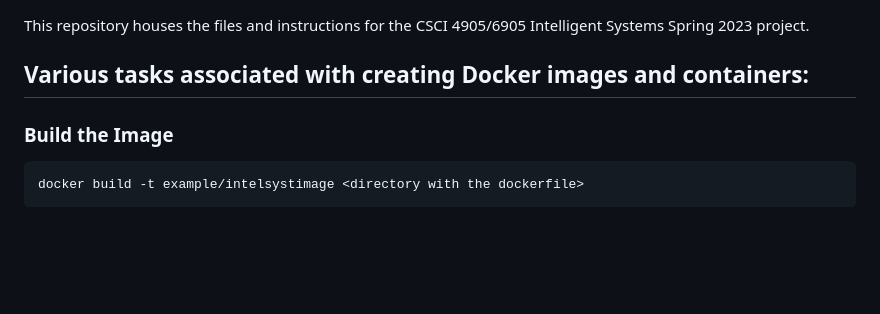
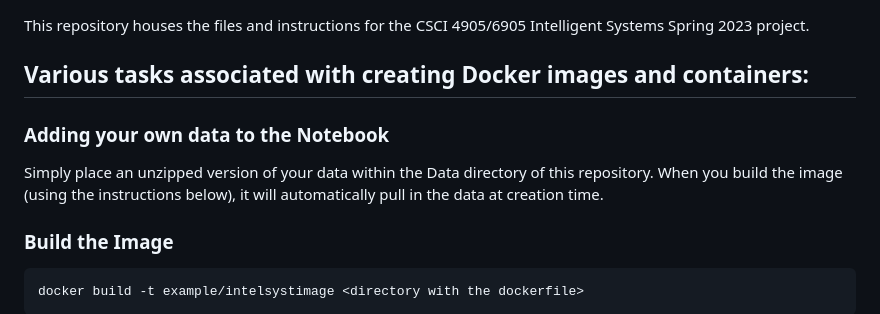
Before and after one commit to JTDSchool/CloudComputing-Project, a Markdown page: README.md, the part around the change. GitHub-like rendering; blank space fills up the shorter version.

Commit message:
added instructions for adding data, per #4

````diff
--- a/README.md
+++ b/README.md
@@ -3,6 +3,9 @@ This repository houses the files and instructions for the CSCI 4905/6905 Intelli
 
 
 ## Various tasks associated with creating Docker images and containers:
+
+### Adding your own data to the Notebook
+Simply place an unzipped version of your data within the Data directory of this repository. When you build the image (using the instructions below), it will automatically pull in the data at creation time.
 
 ### Build the Image
 ```
````
